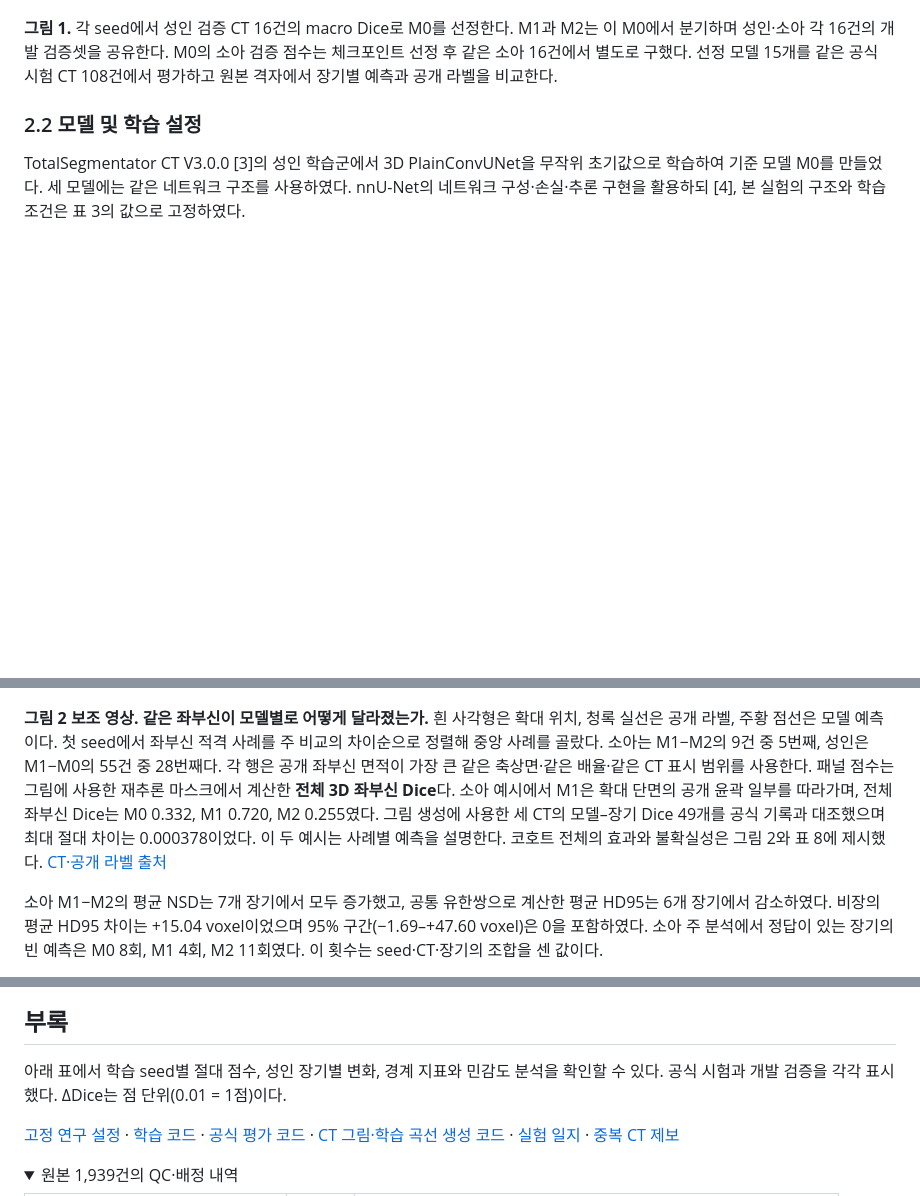
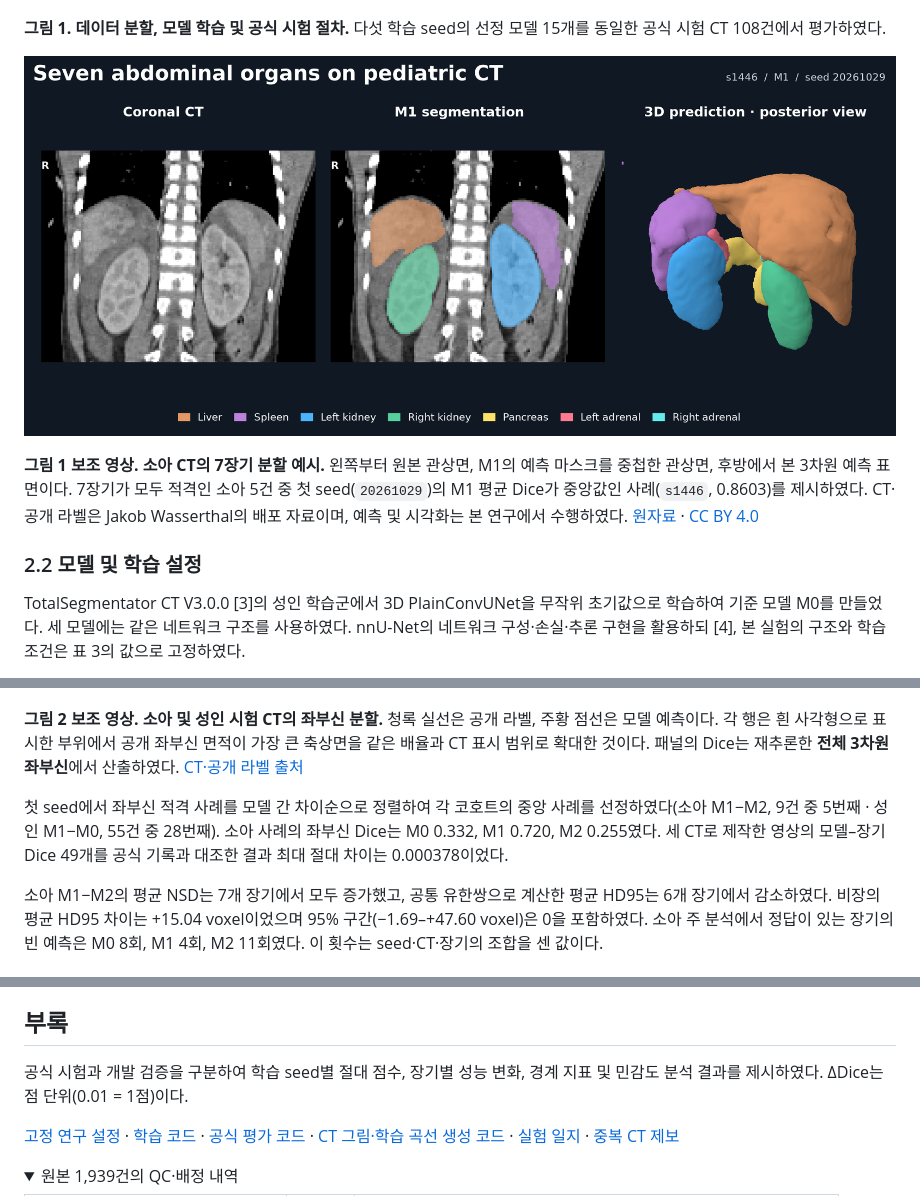
Before and after one commit to Laplace-tech/totalsegmentator-v3-pediatric-adaptation, a Markdown page: README.md, 3 parts joined by grey strips. GitHub-like rendering; folded sections open; blank space fills up the shorter version.

```diff
--- a/README.md
+++ b/README.md
@@ -60,7 +62,11 @@ Chatterjee 등의 비교 설계에는 동일한 성인 기준 모델을 같은
 
 ![데이터 분할 후 선정 M0에서 소아 M1·성인 M2가 분기하고, 세 모델을 같은 보류 시험셋에서 평가하는 실험 구조도](docs/figures/figure1_training_and_test_workflow.jpg)
 
-**그림 1.** 각 seed에서 성인 검증 CT 16건의 macro Dice로 M0를 선정한다. M1과 M2는 이 M0에서 분기하며 성인·소아 각 16건의 개발 검증셋을 공유한다. M0의 소아 검증 점수는 체크포인트 선정 후 같은 소아 16건에서 별도로 구했다. 선정 모델 15개를 같은 공식 시험 CT 108건에서 평가하고 원본 격자에서 장기별 예측과 공개 라벨을 비교한다.
+**그림 1. 데이터 분할, 모델 학습 및 공식 시험 절차.** 다섯 학습 seed의 선정 모델 15개를 동일한 공식 시험 CT 108건에서 평가하였다.
+
+![소아 시험 CT s1446의 관상면, 같은 단면에 겹친 M1 예측, 동일한 3차원 예측 마스크의 일곱 장기 표면](docs/figures/pediatric_ct_segmentation.png)
+
+**그림 1 보조 영상. 소아 CT의 7장기 분할 예시.** 왼쪽부터 원본 관상면, M1의 예측 마스크를 중첩한 관상면, 후방에서 본 3차원 예측 표면이다. 7장기가 모두 적격인 소아 5건 중 첫 seed(`20261029`)의 M1 평균 Dice가 중앙값인 사례(`s1446`, 0.8603)를 제시하였다. CT·공개 라벨은 Jakob Wasserthal의 배포 자료이며, 예측 및 시각화는 본 연구에서 수행하였다. [원자료](https://doi.org/10.5281/zenodo.22688904) · [CC BY 4.0](https://creativecommons.org/licenses/by/4.0/)
 
 ### 2.2 모델 및 학습 설정
 
@@ -194,7 +211,9 @@ CT 배정을 결정하는 **분할 seed는 20261029로 고정**하였다. 이
 
 ![같은 축상면에서 공개 좌부신 라벨과 M0·M1·M2 예측 윤곽을 비교. 소아 s1436과 성인 s0933](docs/figures/left_adrenal_test_examples.png)
 
-**그림 2 보조 영상. 같은 좌부신이 모델별로 어떻게 달라졌는가.** 흰 사각형은 확대 위치, 청록 실선은 공개 라벨, 주황 점선은 모델 예측이다. 첫 seed에서 좌부신 적격 사례를 주 비교의 차이순으로 정렬해 중앙 사례를 골랐다. 소아는 M1−M2의 9건 중 5번째, 성인은 M1−M0의 55건 중 28번째다. 각 행은 공개 좌부신 면적이 가장 큰 같은 축상면·같은 배율·같은 CT 표시 범위를 사용한다. 패널 점수는 그림에 사용한 재추론 마스크에서 계산한 **전체 3D 좌부신 Dice**다. 소아 예시에서 M1은 확대 단면의 공개 윤곽 일부를 따라가며, 전체 좌부신 Dice는 M0 0.332, M1 0.720, M2 0.255였다. 그림 생성에 사용한 세 CT의 모델–장기 Dice 49개를 공식 기록과 대조했으며 최대 절대 차이는 0.000378이었다. 이 두 예시는 사례별 예측을 설명한다. 코호트 전체의 효과와 불확실성은 그림 2와 표 8에 제시했다. [CT·공개 라벨 출처](https://doi.org/10.5281/zenodo.22688904)
+**그림 2 보조 영상. 소아 및 성인 시험 CT의 좌부신 분할.** 청록 실선은 공개 라벨, 주황 점선은 모델 예측이다. 각 행은 흰 사각형으로 표시한 부위에서 공개 좌부신 면적이 가장 큰 축상면을 같은 배율과 CT 표시 범위로 확대한 것이다. 패널의 Dice는 재추론한 **전체 3차원 좌부신**에서 산출하였다. [CT·공개 라벨 출처](https://doi.org/10.5281/zenodo.22688904)
+
+첫 seed에서 좌부신 적격 사례를 모델 간 차이순으로 정렬하여 각 코호트의 중앙 사례를 선정하였다(소아 M1−M2, 9건 중 5번째 · 성인 M1−M0, 55건 중 28번째). 소아 사례의 좌부신 Dice는 M0 0.332, M1 0.720, M2 0.255였다. 세 CT로 제작한 영상의 모델–장기 Dice 49개를 공식 기록과 대조한 결과 최대 절대 차이는 0.000378이었다.
 
 소아 M1−M2의 평균 NSD는 7개 장기에서 모두 증가했고, 공통 유한쌍으로 계산한 평균 HD95는 6개 장기에서 감소하였다. 비장의 평균 HD95 차이는 +15.04 voxel이었으며 95% 구간(−1.69–+47.60 voxel)은 0을 포함하였다. 소아 주 분석에서 정답이 있는 장기의 빈 예측은 M0 8회, M1 4회, M2 11회였다. 이 횟수는 seed·CT·장기의 조합을 센 값이다.
 
@@ -240,7 +259,7 @@ CT 배정을 결정하는 **분할 seed는 20261029로 고정**하였다. 이
 
 ## 부록
 
-아래 표에서 학습 seed별 절대 점수, 성인 장기별 변화, 경계 지표와 민감도 분석을 확인할 수 있다. 공식 시험과 개발 검증을 각각 표시했다. ΔDice는 점 단위(0.01 = 1점)이다.
+공식 시험과 개발 검증을 구분하여 학습 seed별 절대 점수, 장기별 성능 변화, 경계 지표 및 민감도 분석 결과를 제시하였다. ΔDice는 점 단위(0.01 = 1점)이다.
 
 [고정 연구 설정](configs/study.json) · [학습 코드](src/tsv3/training.py) · [공식 평가 코드](src/tsv3/evaluation.py) · [CT 그림·학습 곡선 생성 코드](scripts/03_render_report_figures.py) · [실험 일지](docs/experiment_log.md) · [중복 CT 제보](https://github.com/wasserth/TotalSegmentator/issues/638)
 
```
Also changed, not shown: other parts of README.md (+41 -28 lines), docs/figures/training_loss_equations.png (added).
